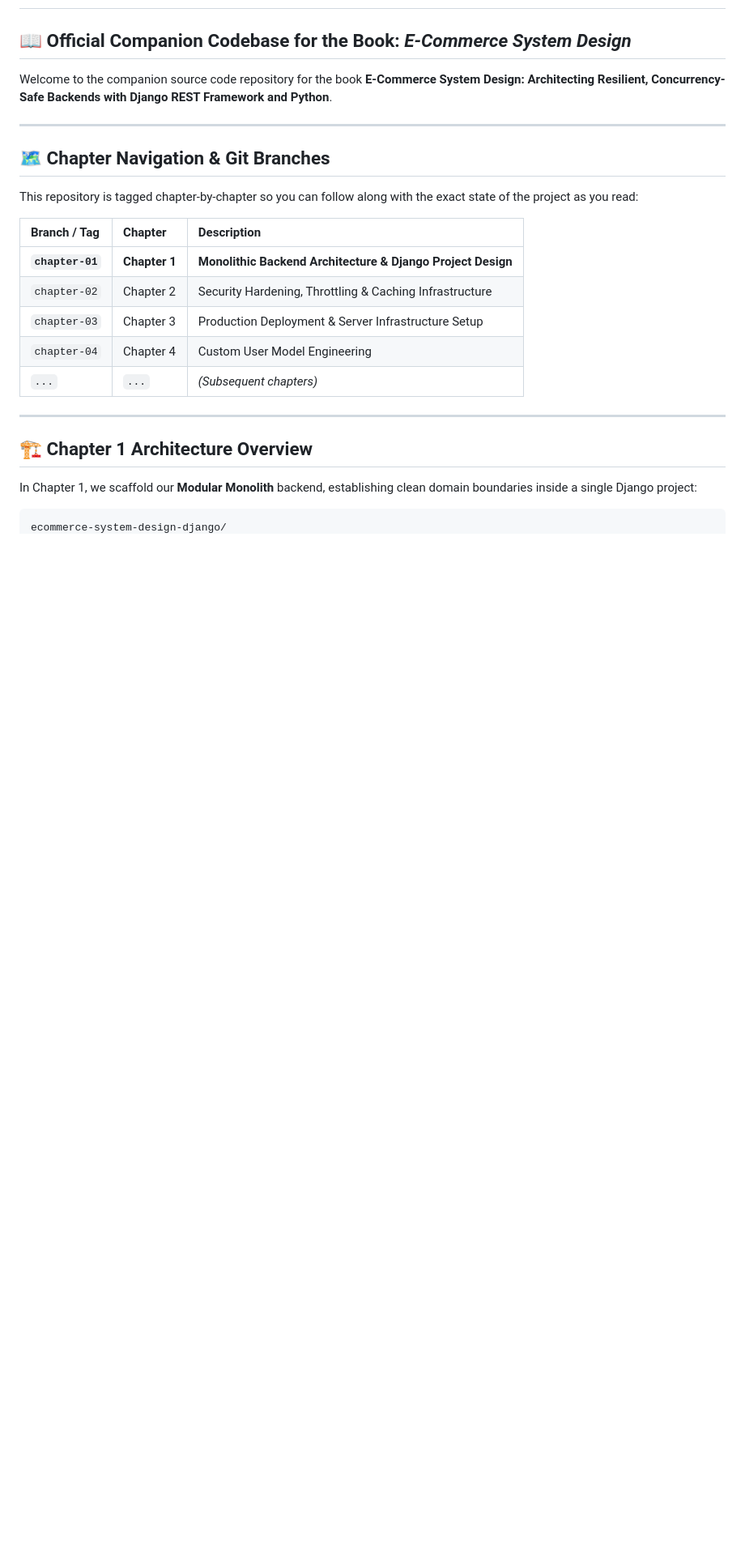
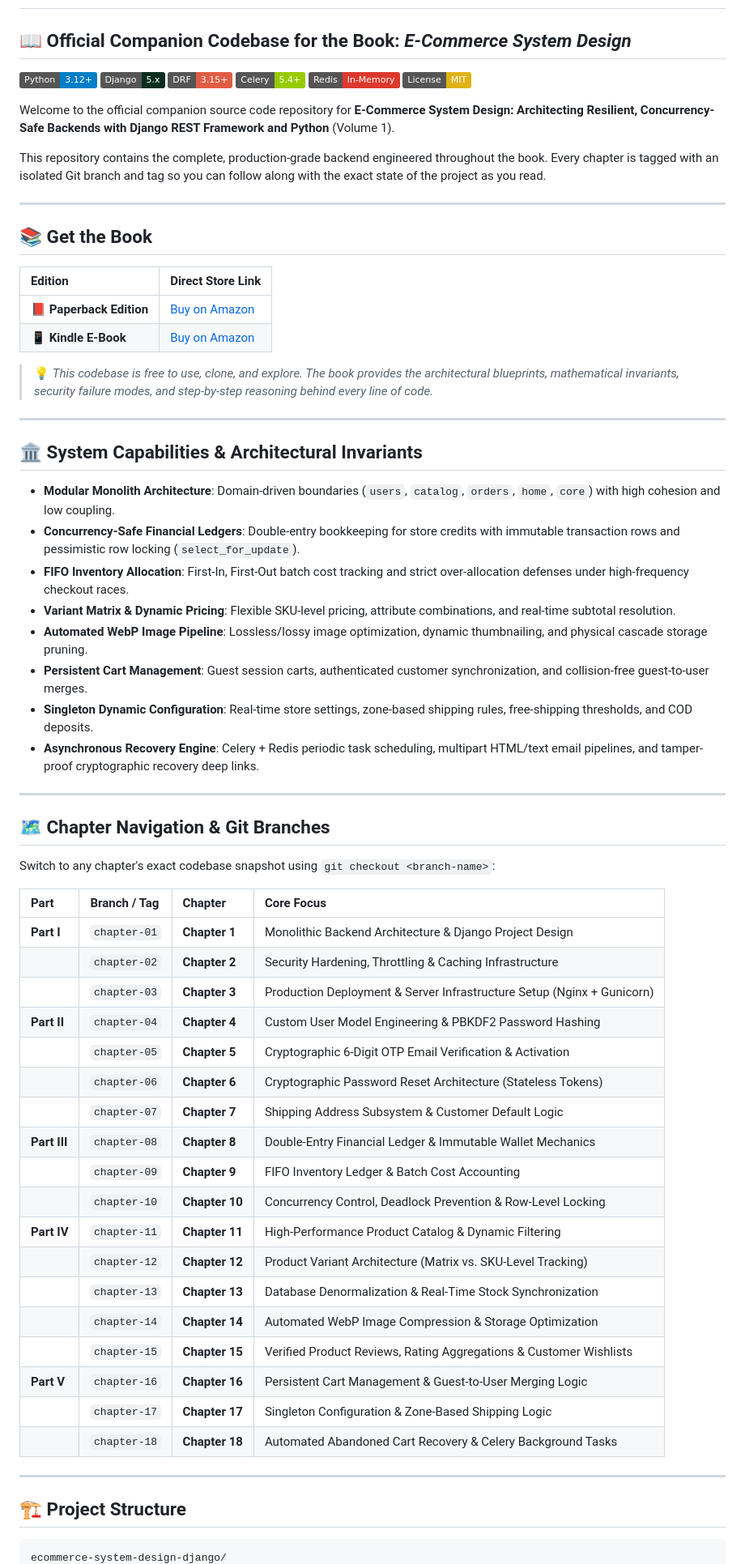
Before and after one commit to SamwitAdhikary/Ecommerce-System-Design-Django, a Markdown page: README.md, the part around one of its changes. Shown at 81% size. GitHub-like rendering; badges without logos; blank space fills up the shorter version.

Commit message:
Update README.md with complete 18-chapter navigation, Amazon purchase links, and architecture overview

````diff
--- a/README.md
+++ b/README.md
@@ -1,27 +1,71 @@
 # 🛒 E-Commerce System Design with Django & Python
 ## 📖 Official Companion Codebase for the Book: *E-Commerce System Design*
 
-Welcome to the companion source code repository for the book **E-Commerce System Design: Architecting Resilient, Concurrency-Safe Backends with Django REST Framework and Python**.
+[![Python](https://img.shields.io/badge/Python-3.12%2B-blue.svg)](https://www.python.org/)
+[![Django](https://img.shields.io/badge/Django-5.x-092E20.svg)](https://www.djangoproject.com/)
+[![DRF](https://img.shields.io/badge/DRF-3.15%2B-red.svg)](https://www.django-rest-framework.org/)
+[![Celery](https://img.shields.io/badge/Celery-5.4%2B-green.svg)](https://docs.celeryq.dev/)
+[![Redis](https://img.shields.io/badge/Redis-In--Memory-DC382D.svg)](https://redis.io/)
+[![License: MIT](https://img.shields.io/badge/License-MIT-yellow.svg)](LICENSE)
+
+Welcome to the official companion source code repository for **E-Commerce System Design: Architecting Resilient, Concurrency-Safe Backends with Django REST Framework and Python** (Volume 1).
+
+This repository contains the complete, production-grade backend engineered throughout the book. Every chapter is tagged with an isolated Git branch and tag so you can follow along with the exact state of the project as you read.
+
+---
+
+## 📚 Get the Book
+
+| Edition | Direct Store Link |
+| :--- | :--- |
+| 📕 **Paperback Edition** | [Buy on Amazon](https://amzn.in/d/01ufcEz6) |
+| 📱 **Kindle E-Book** | [Buy on Amazon](https://amzn.in/d/01ufcEz6) |
+
+> 💡 *This codebase is free to use, clone, and explore. The book provides the architectural blueprints, mathematical invariants, security failure modes, and step-by-step reasoning behind every line of code.*
+
+---
+
+## 🏛️ System Capabilities & Architectural Invariants
+
+* **Modular Monolith Architecture**: Domain-driven boundaries (`users`, `catalog`, `orders`, `home`, `core`) with high cohesion and low coupling.
+* **Concurrency-Safe Financial Ledgers**: Double-entry bookkeeping for store credits with immutable transaction rows and pessimistic row locking (`select_for_update`).
+* **FIFO Inventory Allocation**: First-In, First-Out batch cost tracking and strict over-allocation defenses under high-frequency checkout races.
+* **Variant Matrix & Dynamic Pricing**: Flexible SKU-level pricing, attribute combinations, and real-time subtotal resolution.
+* **Automated WebP Image Pipeline**: Lossless/lossy image optimization, dynamic thumbnailing, and physical cascade storage pruning.
+* **Persistent Cart Management**: Guest session carts, authenticated customer synchronization, and collision-free guest-to-user merges.
+* **Singleton Dynamic Configuration**: Real-time store settings, zone-based shipping rules, free-shipping thresholds, and COD deposits.
+* **Asynchronous Recovery Engine**: Celery + Redis periodic task scheduling, multipart HTML/text email pipelines, and tamper-proof cryptographic recovery deep links.
 
 ---
 
 ## 🗺️ Chapter Navigation & Git Branches
 
-This repository is tagged chapter-by-chapter so you can follow along with the exact state of the project as you read:
+Switch to any chapter's exact codebase snapshot using `git checkout <branch-name>`:
 
-| Branch / Tag | Chapter | Description |
-| :--- | :--- | :--- |
-| **`chapter-01`** | **Chapter 1** | **Monolithic Backend Architecture & Django Project Design** |
-| `chapter-02` | Chapter 2 | Security Hardening, Throttling & Caching Infrastructure |
-| `chapter-03` | Chapter 3 | Production Deployment & Server Infrastructure Setup |
-| `chapter-04` | Chapter 4 | Custom User Model Engineering |
-| `...` | `...` | *(Subsequent chapters)* |
+| Part | Branch / Tag | Chapter | Core Focus |
+| :--- | :--- | :--- | :--- |
+| **Part I** | `chapter-01` | **Chapter 1** | Monolithic Backend Architecture & Django Project Design |
+| | `chapter-02` | **Chapter 2** | Security Hardening, Throttling & Caching Infrastructure |
+| | `chapter-03` | **Chapter 3** | Production Deployment & Server Infrastructure Setup (Nginx + Gunicorn) |
+| **Part II** | `chapter-04` | **Chapter 4** | Custom User Model Engineering & PBKDF2 Password Hashing |
+| | `chapter-05` | **Chapter 5** | Cryptographic 6-Digit OTP Email Verification & Activation |
+| | `chapter-06` | **Chapter 6** | Cryptographic Password Reset Architecture (Stateless Tokens) |
+| | `chapter-07` | **Chapter 7** | Shipping Address Subsystem & Customer Default Logic |
+| **Part III** | `chapter-08` | **Chapter 8** | Double-Entry Financial Ledger & Immutable Wallet Mechanics |
+| | `chapter-09` | **Chapter 9** | FIFO Inventory Ledger & Batch Cost Accounting |
+| | `chapter-10` | **Chapter 10** | Concurrency Control, Deadlock Prevention & Row-Level Locking |
+| **Part IV** | `chapter-11` | **Chapter 11** | High-Performance Product Catalog & Dynamic Filtering |
+| | `chapter-12` | **Chapter 12** | Product Variant Architecture (Matrix vs. SKU-Level Tracking) |
+| | `chapter-13` | **Chapter 13** | Database Denormalization & Real-Time Stock Synchronization |
+| | `chapter-14` | **Chapter 14** | Automated WebP Image Compression & Storage Optimization |
+| | `chapter-15` | **Chapter 15** | Verified Product Reviews, Rating Aggregations & Customer Wishlists |
+| **Part V** | `chapter-16` | **Chapter 16** | Persistent Cart Management & Guest-to-User Merging Logic |
+| | `chapter-17` | **Chapter 17** | Singleton Configuration & Zone-Based Shipping Logic |
+| | `chapter-18` | **Chapter 18** | Automated Abandoned Cart Recovery & Celery Background Tasks |
 
 ---
 
-## 🏗️ Chapter 1 Architecture Overview
-
-In Chapter 1, we scaffold our **Modular Monolith** backend, establishing clean domain boundaries inside a single Django project:
+## 🏗️ Project Structure
 
 ```text
 ecommerce-system-design-django/
````
Also changed, not shown: other parts of README.md (+25 -31 lines).
